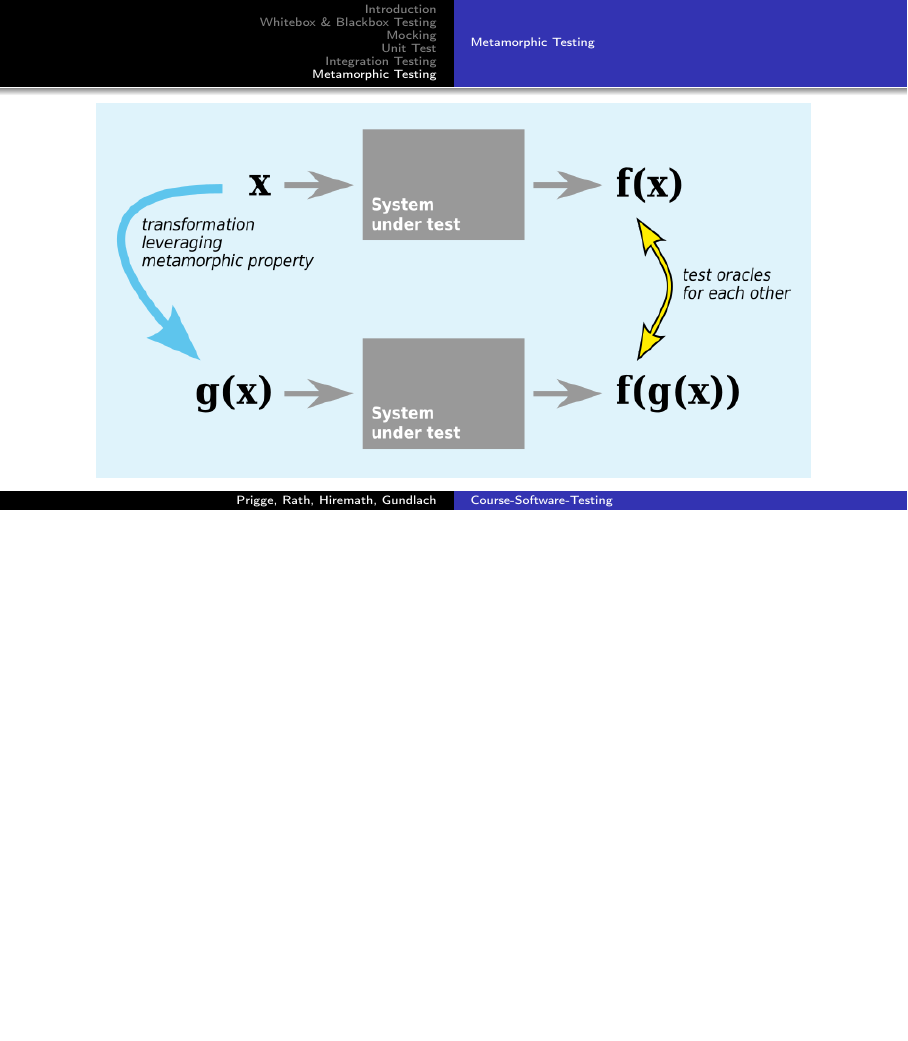
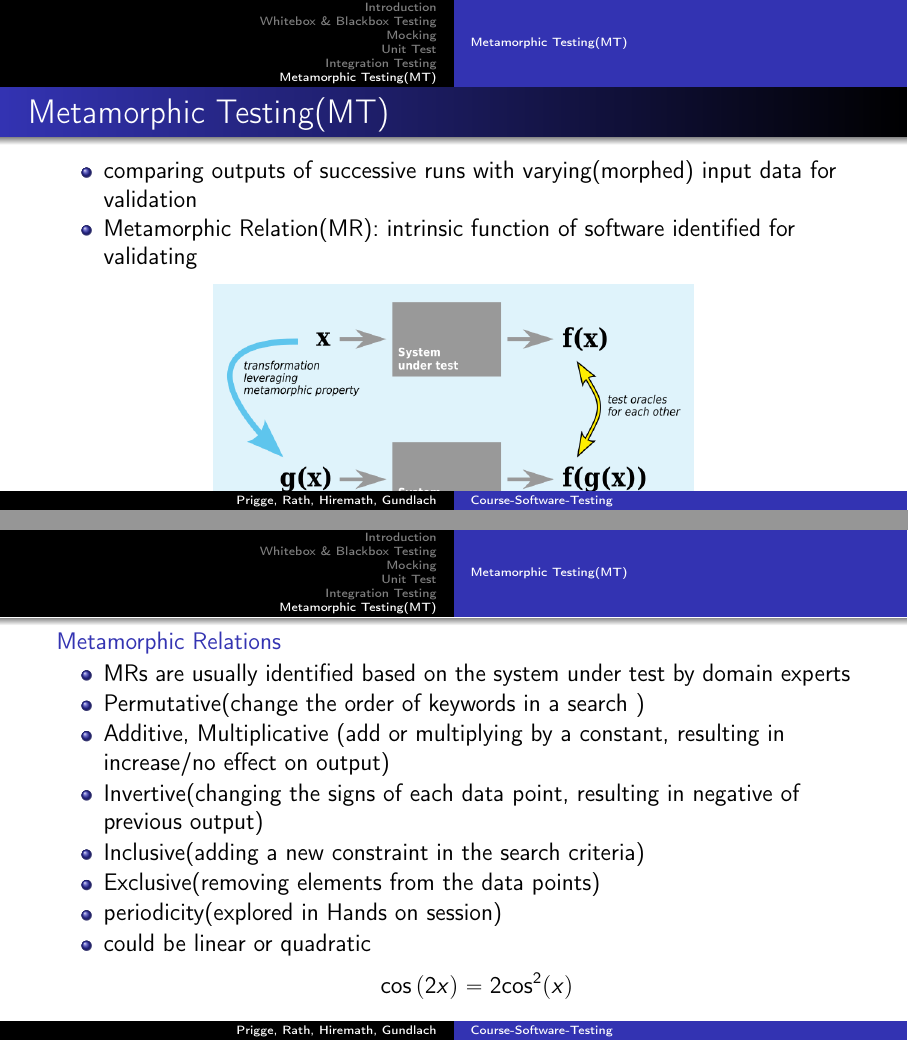
Before and after one commit to mardatade/Course-Software-Testing, LaTeX slides (slides/MarDATA.tex, which reads slides/eng/10_MetamorphicTesting.tex): page 48 of 48 before the commit and pages 48 and 49 of 49 after it, the two joined at a grey line, the shorter picture padded with empty space. The pictures show the PDF file slides/MarDATA.pdf that the author committed with the source.

Commit message:
Update MarDATA.pdf and 10_MetamorphicTesting.tex

```diff
--- a/slides/eng/10_MetamorphicTesting.tex
+++ b/slides/eng/10_MetamorphicTesting.tex
@@ -1,4 +1,3 @@
 %%%%%%%%%%%%%%%%%%%%%%%%%%%%%%%%%
 
-\section{Metamorphic Testing}
-\subsection{Metamorphic Testing}
+\section{Metamorphic Testing(MT)}
@@ -10 +8,35 @@
+\begin{frame}[fragile]
+	\frametitle{Metamorphic Testing(MT)}
+	%% \structure{What is MT}
+	\begin{itemize}
+		\item comparing outputs of successive runs with varying(morphed) input data for validation
+		\item Metamorphic Relation(MR): intrinsic function of software identified for validating
+	\end{itemize}
+
+			\begin{figure}
+				 \includegraphics[scale = 0.30]{images/Metamorphic_Testing_image}
+				%% \includegraphics[width = 0.95\textwidth]{images/Metamorphic testing.png}
+				\linebreak
+			 	\tiny{image:Metamorphic Testing by Teemu Kanstrén from Towards Data Science}
+			\end{figure}
+
+
 \end{frame}
+
+%%%%%%%%%%%%%%%%%%%%%%%%%%%%%%%%%
+
+\begin{frame}[fragile]
+	\structure{ Metamorphic Relations}
+		\begin{itemize}
+
+			\item MRs are usually identified based on the system under test by domain experts
+			\item Permutative(change the order of keywords in a search )
+			\item Additive, Multiplicative (add or multiplying by a constant, resulting in increase/no effect on output)
+			\item Invertive(changing the signs of each data point, resulting in negative of previous output)
+			\item Inclusive(adding a new constraint in the search criteria)
+			\item Exclusive(removing elements from the data points)
+			\item periodicity(explored in Hands on session)
+			\item could be linear or quadratic $$ \cos{(2x)} = 2{\cos} ^2  (x)   $$
+		\end{itemize}
+
+\end{frame}
```
Also changed, not shown: slides/MarDATA.pdf, slides/eng/10_MetamorphicTesting.tex (7 more changed lines).
